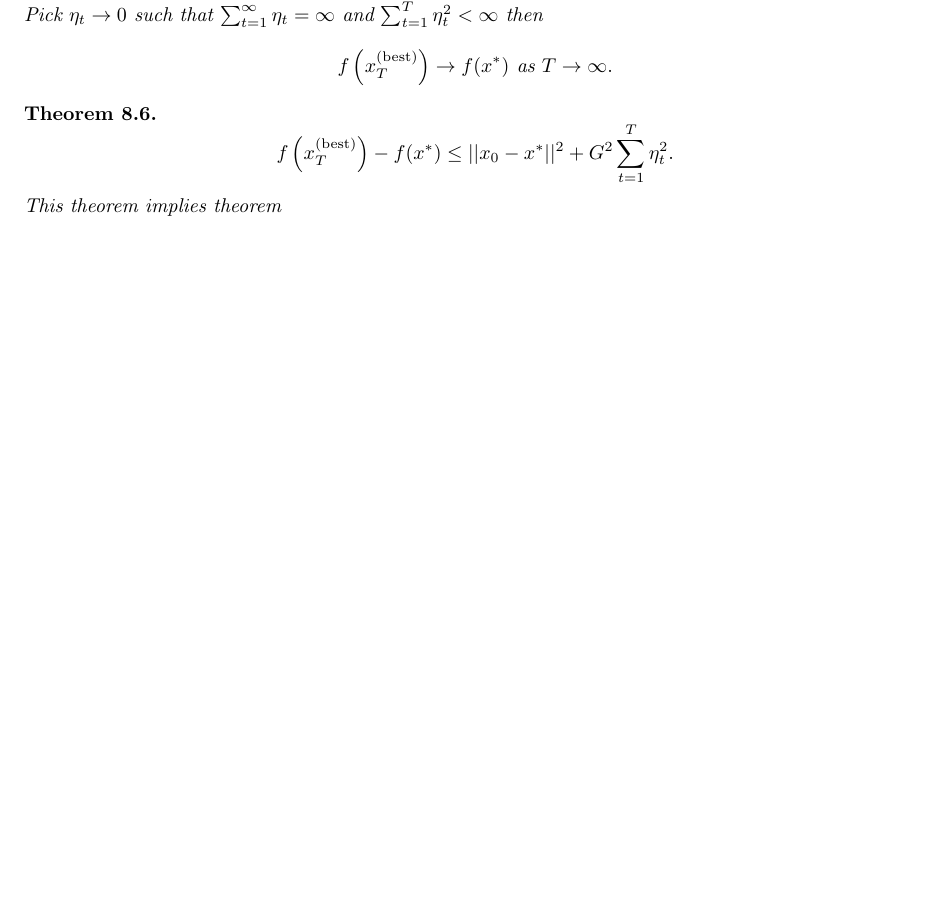
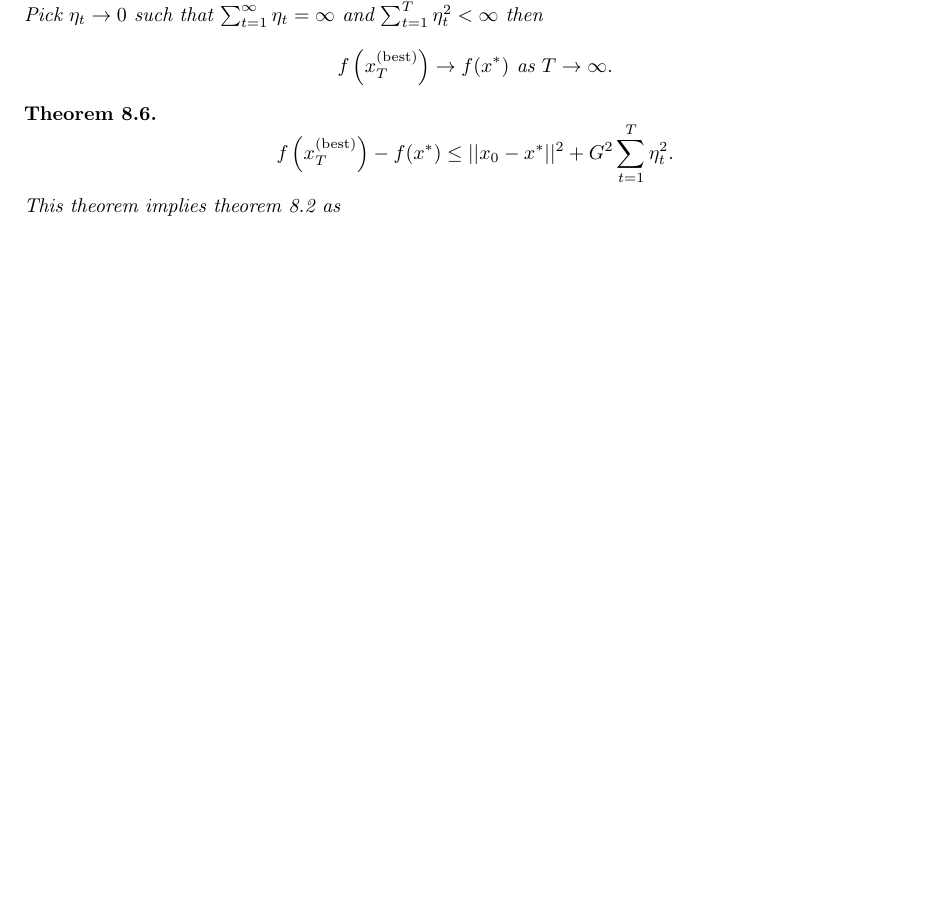
Before and after one commit to WilPanSon/Wilson-s-Notes, a LaTeX document (Convex Optimization/notes.tex): part of page 11 of 11, cut so that both start at the same text, the shorter picture padded with empty space. Compiled offline with pdfLaTeX.

Commit message:
Auto-update: 2026-02-10 14:26:31

```diff
--- a/Convex Optimization/notes.tex
+++ b/Convex Optimization/notes.tex
@@ -638,7 +638,7 @@
     \[
         f \left( x_T^{\mathrm{(best)}} \right)-f(x^*)\leq ||x_0-x^*||^2+G^2 \sum_{t=1}^T \eta_t^2
     .\]
-    This theorem implies theorem
+    This theorem implies theorem 8.2 as
 \end{thm}
 
 \end{document}
```
Also changed, not shown: Convex Optimization/notes.pdf, 1 other file.
